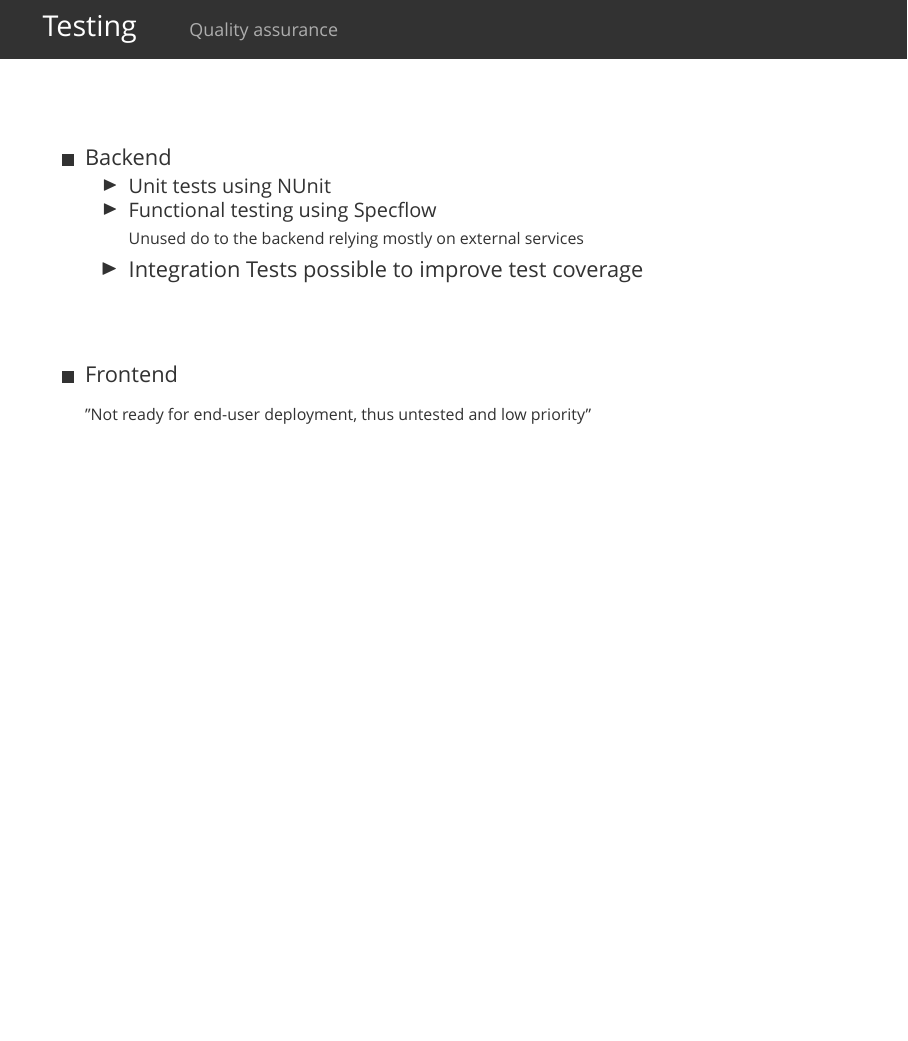
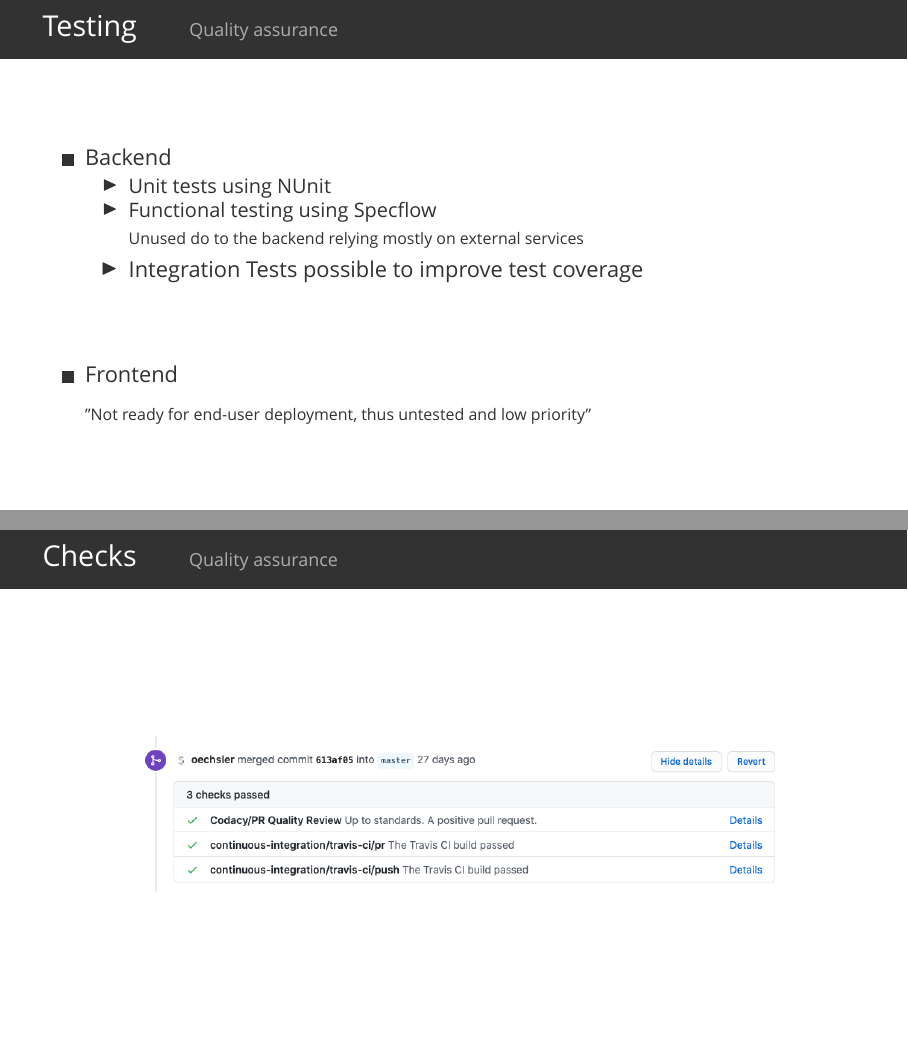
Before and after one commit to cozy-hosting/docs, LaTeX slides (exams/final/presentation/slides.tex): page 23 of 26 before the commit and pages 23 and 24 of 27 after it, the two joined at a grey line, the shorter picture padded with empty space. Compiled offline with XeLaTeX; a missing font is replaced by an installed copy or a similar font.

Commit message:
Add slide about PR checks

```diff
--- a/exams/final/presentation/slides.tex
+++ b/exams/final/presentation/slides.tex
@@ -211,6 +211,15 @@
 		\end{itemize}
 	\end{frame}
 
+	\subsection*{Checks}
+
+	\begin{frame}{Checks \desc{Quality assurance}}
+		\begin{figure}
+			\centering
+			\includegraphics[width=0.8\textwidth,keepaspectratio]{assets/github-checks.jpg}
+		\end{figure}
+	\end{frame}
+
 	\subsection*{Metrics}
 
 	\begin{frame}{Metrics \desc{Quality assurance}}
```
Also changed, not shown: exams/final/presentation/assets/github-checks.jpg (added), exams/final/presentation/slides.pdf.
